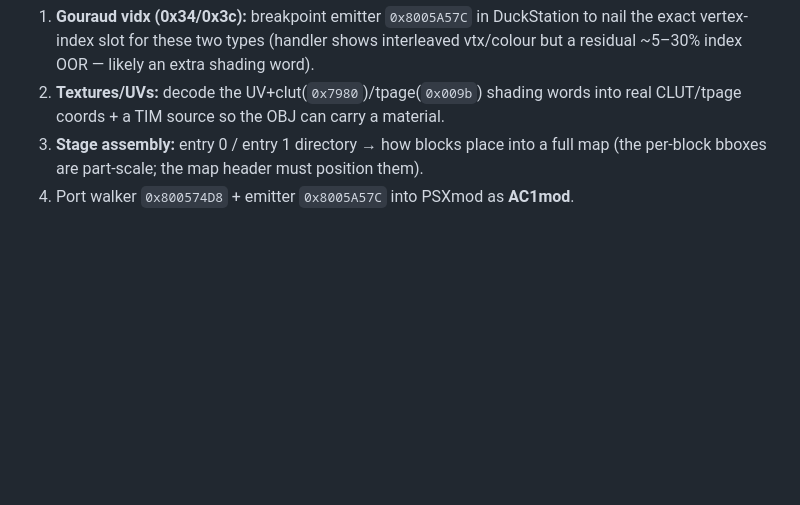
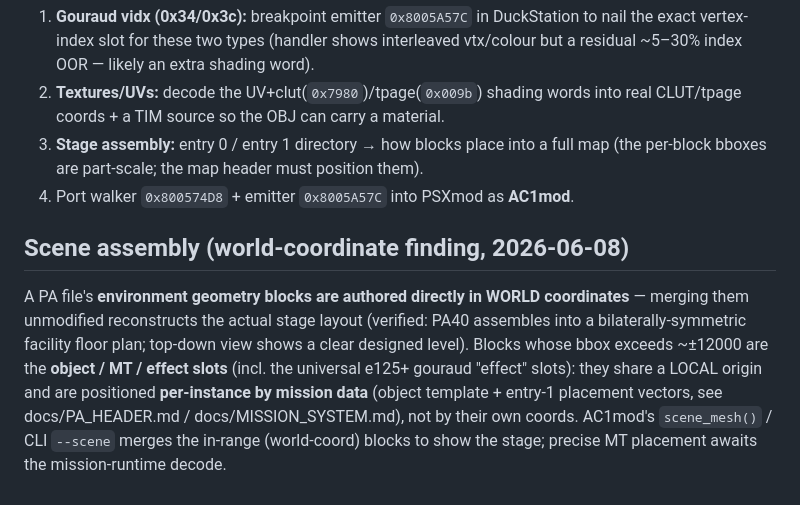
Before and after one commit to byroweb/AC1_RE, a Markdown page: docs/PA_FORMAT.md, the part around the change. GitHub-like rendering; blank space fills up the shorter version.

Commit message:
PA_FORMAT: scene assembly = environment blocks are in world coords
Co-Authored-By: Claude Opus 4.8 <noreply@anthropic.com>

```diff
--- a/docs/PA_FORMAT.md
+++ b/docs/PA_FORMAT.md
@@ -164,3 +164,16 @@ edge cases) are dropped so output is always a valid mesh.
 3. **Stage assembly:** entry 0 / entry 1 directory → how blocks place into a full map
    (the per-block bboxes are part-scale; the map header must position them).
 4. Port walker `0x800574D8` + emitter `0x8005A57C` into PSXmod as **AC1mod**.
+
+
+## Scene assembly (world-coordinate finding, 2026-06-08)
+A PA file's **environment geometry blocks are authored directly in WORLD
+coordinates** — merging them unmodified reconstructs the actual stage layout
+(verified: PA40 assembles into a bilaterally-symmetric facility floor plan; top-down
+view shows a clear designed level). Blocks whose bbox exceeds ~±12000 are the
+**object / MT / effect slots** (incl. the universal e125+ gouraud "effect" slots):
+they share a LOCAL origin and are positioned **per-instance by mission data** (object
+template + entry-1 placement vectors, see docs/PA_HEADER.md / docs/MISSION_SYSTEM.md),
+not by their own coords. AC1mod's `scene_mesh()` / CLI `--scene` merges the in-range
+(world-coord) blocks to show the stage; precise MT placement awaits the mission-runtime
+decode.
```
